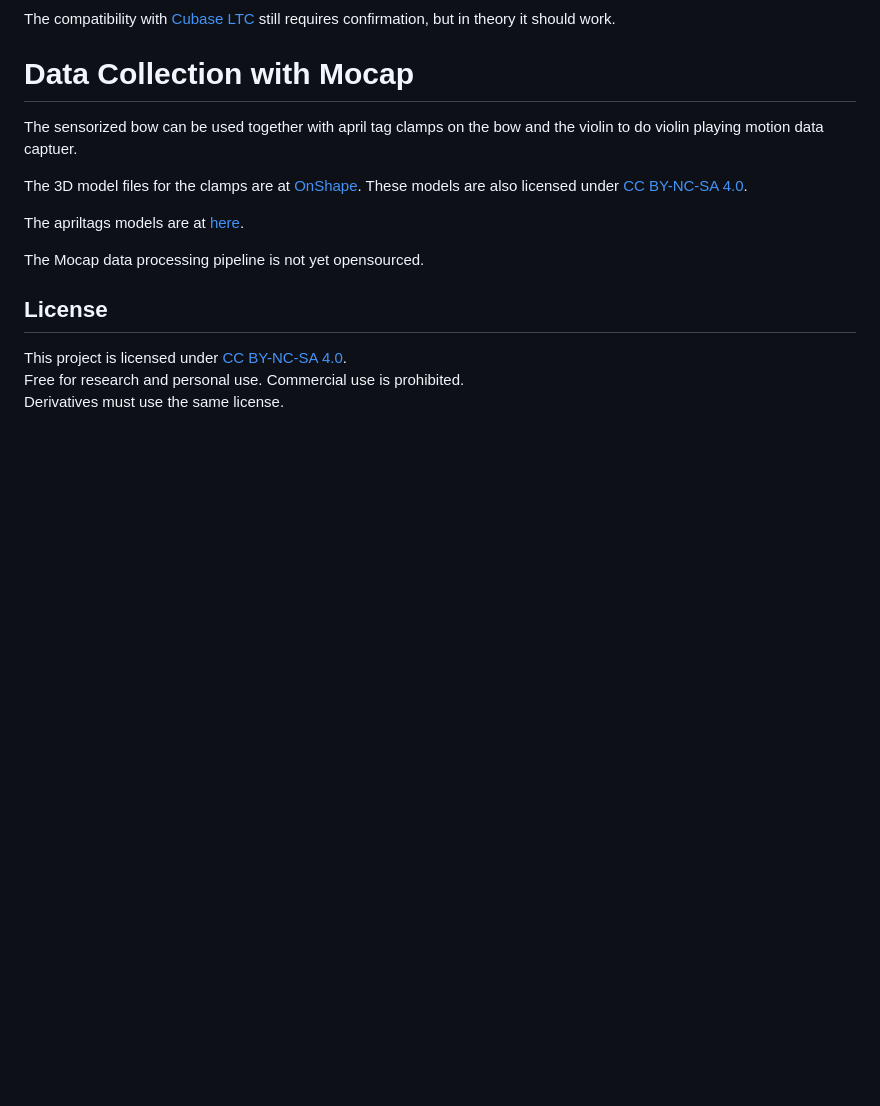
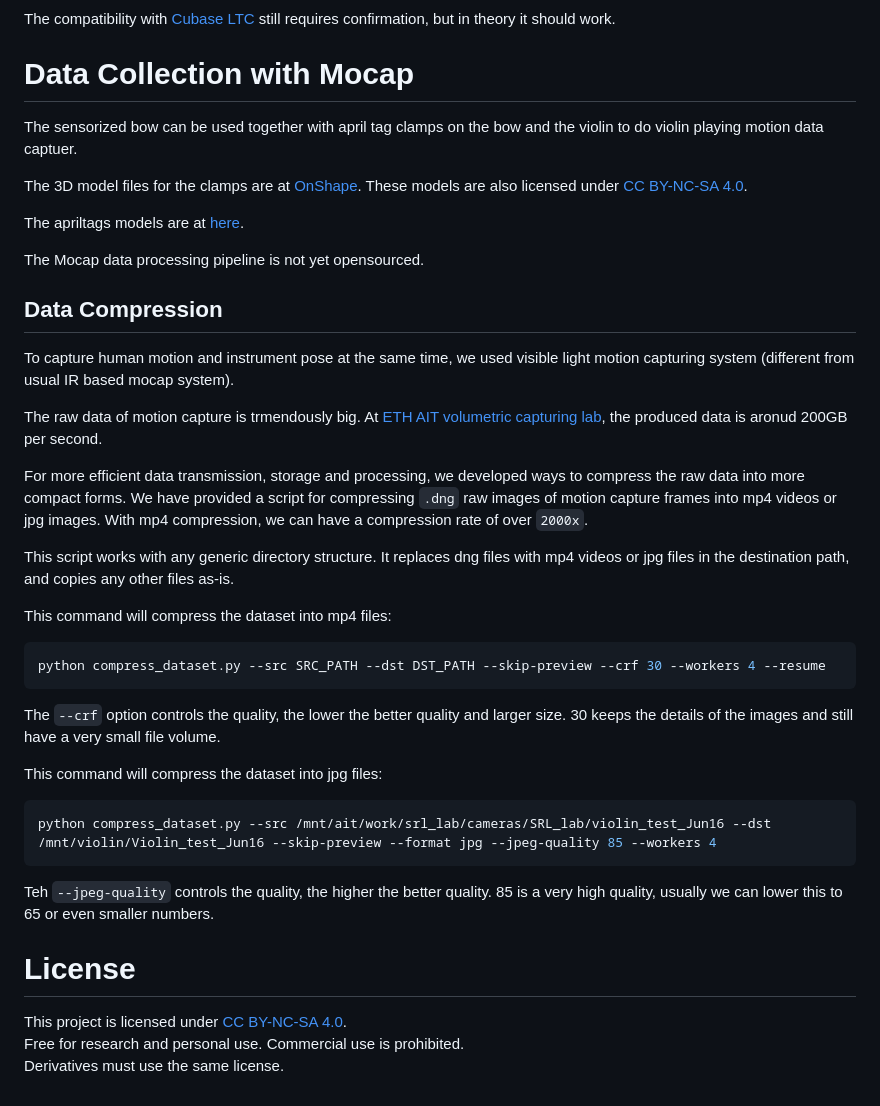
Before and after one commit to boshi-an/BowPressure, a Markdown page: README.md, the part around the change. Drawn GitHub-style; blank space fills up the shorter version.

Commit message:
added mocap data compression doc

````diff
--- a/README.md
+++ b/README.md
@@ -141,7 +141,33 @@ The apriltags models are at [here](figures/Apriltags).
 
 The Mocap data processing pipeline is not yet opensourced.
 
-## License
+## Data Compression
+
+To capture human motion and instrument pose at the same time, we used visible light motion capturing system (different from usual IR based mocap system).
+
+The raw data of motion capture is trmendously big. At [ETH AIT volumetric capturing lab](https://volumetric-capture.ait.ethz.ch/), the produced data is aronud 200GB per second.
+
+For more efficient data transmission, storage and processing, we developed ways to compress the raw data into more compact forms. We have provided a script for compressing `.dng` raw images of motion capture frames into mp4 videos or jpg images. With mp4 compression, we can have a compression rate of over `2000x`.
+
+This script works with any generic directory structure. It replaces dng files with mp4 videos or jpg files in the destination path, and copies any other files as-is.
+
+This command will compress the dataset into mp4 files:
+
+```bash
+python compress_dataset.py --src SRC_PATH --dst DST_PATH --skip-preview --crf 30 --workers 4 --resume
+```
+
+The `--crf` option controls the quality, the lower the better quality and larger size. 30 keeps the details of the images and still have a very small file volume.
+
+This command will compress the dataset into jpg files:
+
+```bash
+python compress_dataset.py --src /mnt/ait/work/srl_lab/cameras/SRL_lab/violin_test_Jun16 --dst /mnt/violin/Violin_test_Jun16 --skip-preview --format jpg --jpeg-quality 85 --workers 4
+```
+
+Teh `--jpeg-quality` controls the quality, the higher the better quality. 85 is a very high quality, usually we can lower this to 65 or even smaller numbers.
+
+# License
 
 This project is licensed under [CC BY-NC-SA 4.0](https://creativecommons.org/licenses/by-nc-sa/4.0/).
 Free for research and personal use. Commercial use is prohibited.
````
